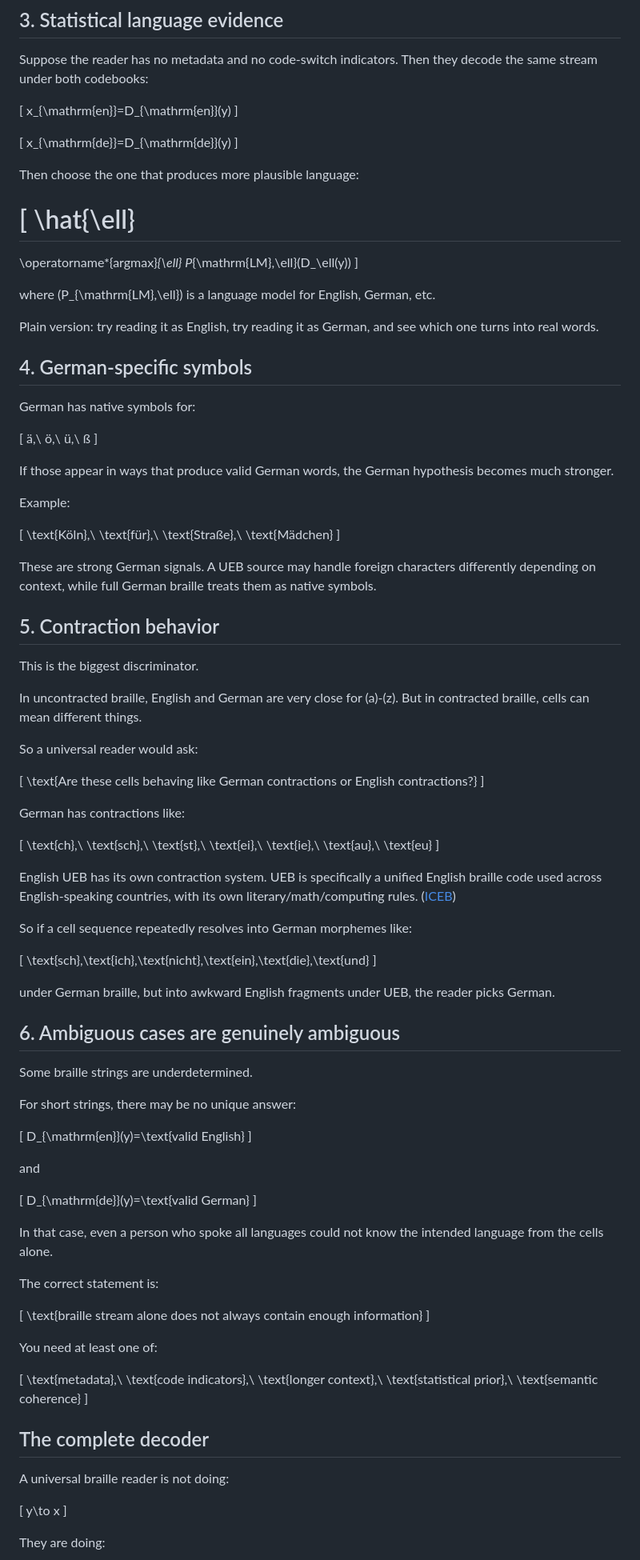
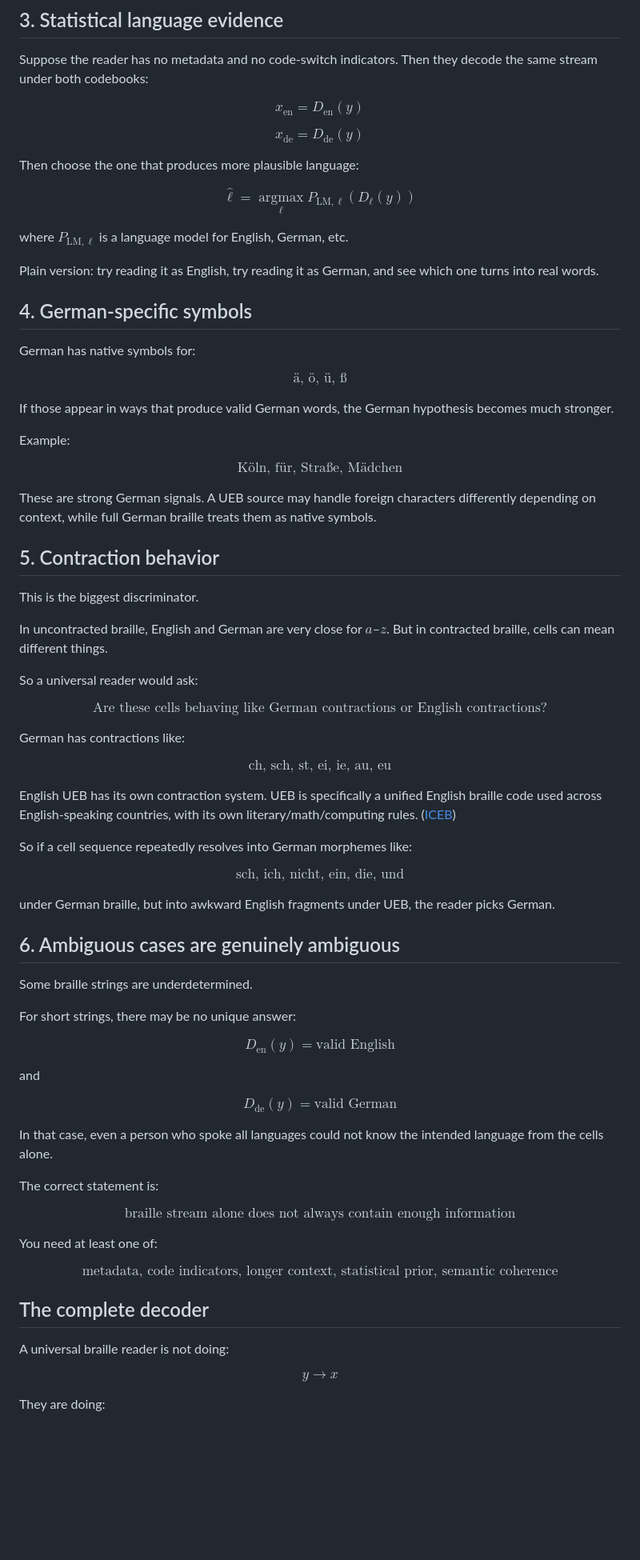
Before and after one commit to elevate-foundry/artificial-cerebellar-loop, a Markdown page: context.md, the part around one of its changes. Shown at 80% size. GitHub-like rendering; blank space fills up the shorter version.

Commit message:
fix LaTeX rendering in context.md

```diff
--- a/context.md
+++ b/context.md
@@ -112,25 +100,21 @@ where mode includes things like:
 
 Suppose the reader has no metadata and no code-switch indicators. Then they decode the same stream under both codebooks:
 
-[
-x_{\mathrm{en}}=D_{\mathrm{en}}(y)
-]
+$$
+x_{\mathrm{en}} = D_{\mathrm{en}}(y)
+$$
 
-[
-x_{\mathrm{de}}=D_{\mathrm{de}}(y)
-]
+$$
+x_{\mathrm{de}} = D_{\mathrm{de}}(y)
+$$
 
 Then choose the one that produces more plausible language:
 
-[
-\hat{\ell}
-==========
+$$
+\hat{\ell} = \operatorname*{argmax}_{\ell} P_{\mathrm{LM},\ell}(D_\ell(y))
+$$
 
-\operatorname*{argmax}*{\ell}
-P*{\mathrm{LM},\ell}(D_\ell(y))
-]
-
-where (P_{\mathrm{LM},\ell}) is a language model for English, German, etc.
+where $P_{\mathrm{LM},\ell}$ is a language model for English, German, etc.
 
 Plain version: try reading it as English, try reading it as German, and see which one turns into real words.
 
@@ -138,17 +122,17 @@ Plain version: try reading it as English, try reading it as German, and see whic
 
 German has native symbols for:
 
-[
-ä,\ ö,\ ü,\ ß
-]
+$$
+\text{ä, ö, ü, ß}
+$$
 
 If those appear in ways that produce valid German words, the German hypothesis becomes much stronger.
 
 Example:
 
-[
-\text{Köln},\ \text{für},\ \text{Straße},\ \text{Mädchen}
-]
+$$
+\text{Köln, für, Straße, Mädchen}
+$$
 
 These are strong German signals. A UEB source may handle foreign characters differently depending on context, while full German braille treats them as native symbols.
 
@@ -156,27 +140,27 @@ These are strong German signals. A UEB source may handle foreign characters diff
 
 This is the biggest discriminator.
 
-In uncontracted braille, English and German are very close for (a)-(z). But in contracted braille, cells can mean different things.
+In uncontracted braille, English and German are very close for $a$–$z$. But in contracted braille, cells can mean different things.
 
 So a universal reader would ask:
 
-[
+$$
 \text{Are these cells behaving like German contractions or English contractions?}
-]
+$$
 
 German has contractions like:
 
-[
-\text{ch},\ \text{sch},\ \text{st},\ \text{ei},\ \text{ie},\ \text{au},\ \text{eu}
-]
+$$
+\text{ch, sch, st, ei, ie, au, eu}
+$$
 
 English UEB has its own contraction system. UEB is specifically a unified English braille code used across English-speaking countries, with its own literary/math/computing rules. ([ICEB][2])
 
 So if a cell sequence repeatedly resolves into German morphemes like:
 
-[
-\text{sch},\text{ich},\text{nicht},\text{ein},\text{die},\text{und}
-]
+$$
+\text{sch, ich, nicht, ein, die, und}
+$$
 
 under German braille, but into awkward English fragments under UEB, the reader picks German.
 
@@ -186,37 +170,37 @@ Some braille strings are underdetermined.
 
 For short strings, there may be no unique answer:
 
-[
-D_{\mathrm{en}}(y)=\text{valid English}
-]
+$$
+D_{\mathrm{en}}(y) = \text{valid English}
+$$
 
 and
 
-[
-D_{\mathrm{de}}(y)=\text{valid German}
-]
+$$
+D_{\mathrm{de}}(y) = \text{valid German}
+$$
 
 In that case, even a person who spoke all languages could not know the intended language from the cells alone.
 
 The correct statement is:
 
-[
+$$
 \text{braille stream alone does not always contain enough information}
-]
+$$
 
 You need at least one of:
 
-[
-\text{metadata},\ \text{code indicators},\ \text{longer context},\ \text{statistical prior},\ \text{semantic coherence}
-]
+$$
+\text{metadata, code indicators, longer context, statistical prior, semantic coherence}
+$$
 
 ## The complete decoder
 
 A universal braille reader is not doing:
 
-[
-y\to x
-]
+$$
+y \to x
+$$
 
 They are doing:
 
```
Also changed, not shown: other parts of context.md (+44 -64 lines).
